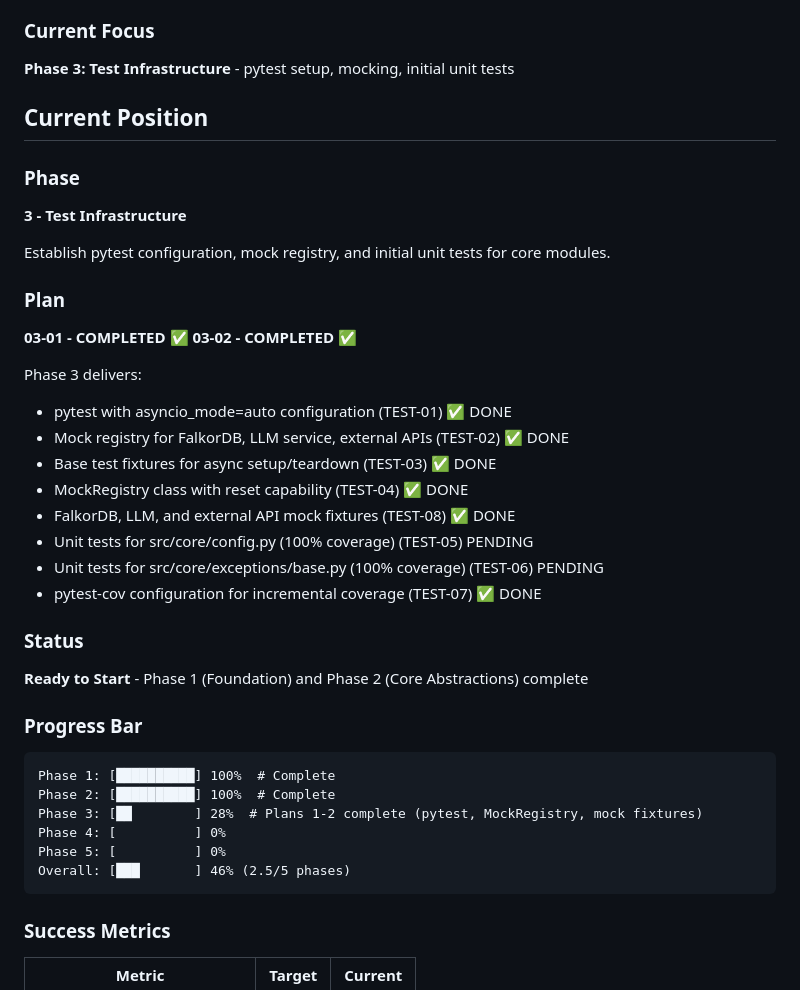
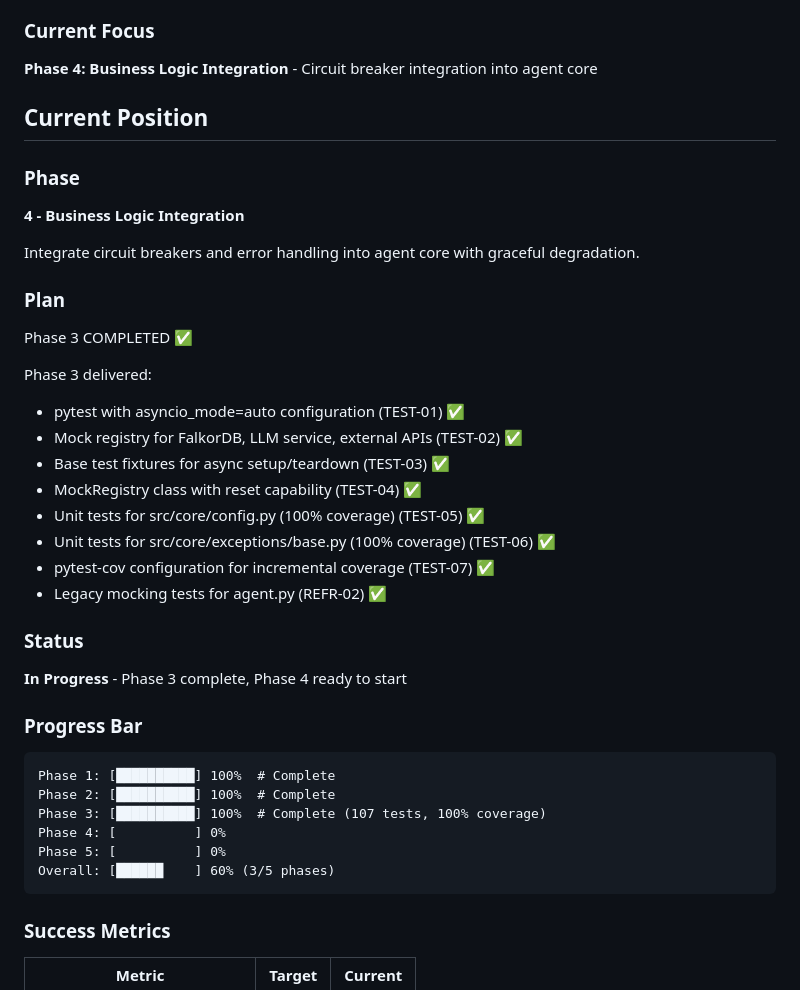
Before and after one commit to angrysky56/graph-rlm, a Markdown page: .planning/STATE.md, the part around the change. GitHub-like rendering.

````diff
--- a/.planning/STATE.md
+++ b/.planning/STATE.md
@@ -14,44 +14,43 @@ Fix foundational reliability issues before adding capabilities. Engineering heal
 
 ### Current Focus
 
-**Phase 3: Test Infrastructure** - pytest setup, mocking, initial unit tests
+**Phase 4: Business Logic Integration** - Circuit breaker integration into agent core
 
 ## Current Position
 
 ### Phase
 
-**3 - Test Infrastructure**
+**4 - Business Logic Integration**
 
-Establish pytest configuration, mock registry, and initial unit tests for core modules.
+Integrate circuit breakers and error handling into agent core with graceful degradation.
 
 ### Plan
 
-**03-01 - COMPLETED** ✅
-**03-02 - COMPLETED** ✅
+Phase 3 COMPLETED ✅
 
-Phase 3 delivers:
-- pytest with asyncio_mode=auto configuration (TEST-01) ✅ DONE
-- Mock registry for FalkorDB, LLM service, external APIs (TEST-02) ✅ DONE
-- Base test fixtures for async setup/teardown (TEST-03) ✅ DONE
-- MockRegistry class with reset capability (TEST-04) ✅ DONE
-- FalkorDB, LLM, and external API mock fixtures (TEST-08) ✅ DONE
-- Unit tests for src/core/config.py (100% coverage) (TEST-05) PENDING
-- Unit tests for src/core/exceptions/base.py (100% coverage) (TEST-06) PENDING
-- pytest-cov configuration for incremental coverage (TEST-07) ✅ DONE
+Phase 3 delivered:
+- pytest with asyncio_mode=auto configuration (TEST-01) ✅
+- Mock registry for FalkorDB, LLM service, external APIs (TEST-02) ✅
+- Base test fixtures for async setup/teardown (TEST-03) ✅
+- MockRegistry class with reset capability (TEST-04) ✅
+- Unit tests for src/core/config.py (100% coverage) (TEST-05) ✅
+- Unit tests for src/core/exceptions/base.py (100% coverage) (TEST-06) ✅
+- pytest-cov configuration for incremental coverage (TEST-07) ✅
+- Legacy mocking tests for agent.py (REFR-02) ✅
 
 ### Status
 
-**Ready to Start** - Phase 1 (Foundation) and Phase 2 (Core Abstractions) complete
+**In Progress** - Phase 3 complete, Phase 4 ready to start
 
 ### Progress Bar
 
 ```
 Phase 1: [██████████] 100%  # Complete
 Phase 2: [██████████] 100%  # Complete
-Phase 3: [██        ] 28%  # Plans 1-2 complete (pytest, MockRegistry, mock fixtures)
+Phase 3: [██████████] 100%  # Complete (107 tests, 100% coverage)
 Phase 4: [          ] 0%
 Phase 5: [          ] 0%
-Overall: [███       ] 46% (2.5/5 phases)
+Overall: [██████    ] 60% (3/5 phases)
 ```
 
 ### Success Metrics
````
Also changed, not shown: .planning/ROADMAP.md (+29 -23 lines), 1 other file.
